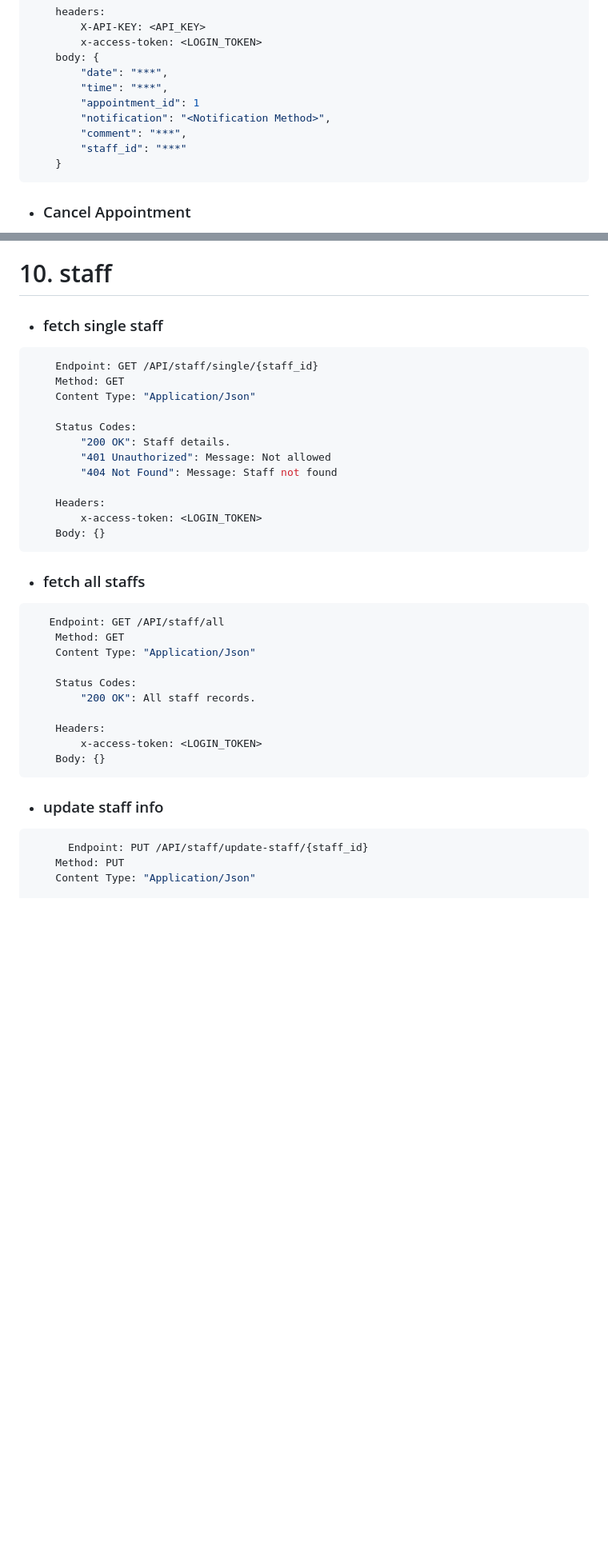
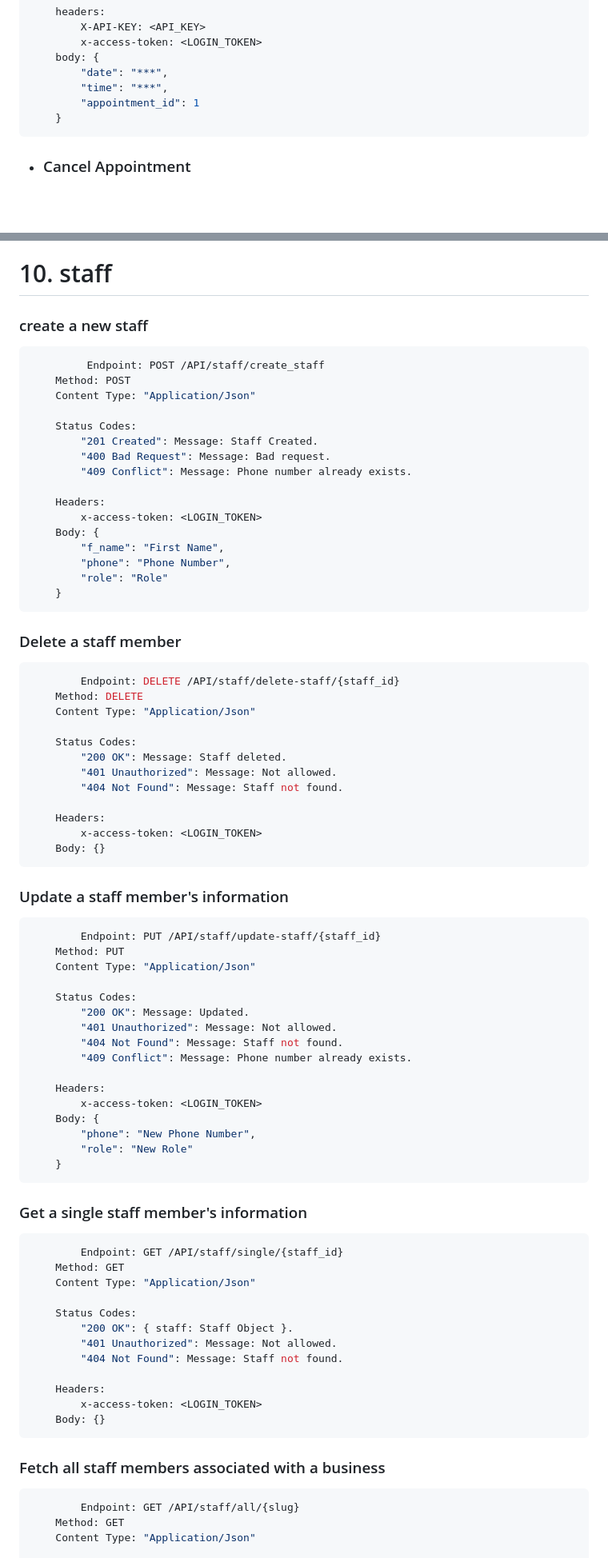
Before and after one commit to Soft-Craft-Tech/Pamba-Web, a Markdown page: Docs/endpoints_documentation.md, 2 parts joined by grey strips. Shown: that part at 80% size. GitHub-like rendering; blank space fills up the shorter version.

Commit message:
updated endpoint docs

````diff
--- a/Docs/endpoints_documentation.md
+++ b/Docs/endpoints_documentation.md
@@ -665,9 +679,6 @@ Reschedule client's appointments.
         "date": "***",
         "time": "***",
         "appointment_id": 1
-        "notification": "<Notification Method>",
-        "comment": "***",
-        "staff_id": "***"
     }
 ```
 
@@ -1145,38 +1128,78 @@ Value of {slug} refers to the slug value for the business.
     }
 ```
 # 10. staff
-* ### fetch single staff
+### create a new staff
 ```javascript
-    Endpoint: GET /API/staff/single/{staff_id}
-    Method: GET
+         Endpoint: POST /API/staff/create_staff
+    Method: POST
     Content Type: "Application/Json"
 
     Status Codes:
-        "200 OK": Staff details.
-        "401 Unauthorized": Message: Not allowed
-        "404 Not Found": Message: Staff not found
+        "201 Created": Message: Staff Created.
+        "400 Bad Request": Message: Bad request.
+        "409 Conflict": Message: Phone number already exists.
+
+    Headers:
+        x-access-token: <LOGIN_TOKEN>
+    Body: {
+        "f_name": "First Name",
+        "phone": "Phone Number",
+        "role": "Role"
+    }
+```
+### Delete a staff member
+```javascript
+        Endpoint: DELETE /API/staff/delete-staff/{staff_id}
+    Method: DELETE
+    Content Type: "Application/Json"
+
+    Status Codes:
+        "200 OK": Message: Staff deleted.
+        "401 Unauthorized": Message: Not allowed.
+        "404 Not Found": Message: Staff not found.
 
     Headers:
         x-access-token: <LOGIN_TOKEN>
     Body: {}
 ```
-* ### fetch all staffs
+### Update a staff member's information
 ```javascript
-   Endpoint: GET /API/staff/all
+        Endpoint: PUT /API/staff/update-staff/{staff_id}
+    Method: PUT
+    Content Type: "Application/Json"
+
+    Status Codes:
+        "200 OK": Message: Updated.
+        "401 Unauthorized": Message: Not allowed.
+        "404 Not Found": Message: Staff not found.
+        "409 Conflict": Message: Phone number already exists.
+
+    Headers:
+        x-access-token: <LOGIN_TOKEN>
+    Body: {
+        "phone": "New Phone Number",
+        "role": "New Role"
+    }
+```
+### Get a single staff member's information
+```javascript
+        Endpoint: GET /API/staff/single/{staff_id}
     Method: GET
     Content Type: "Application/Json"
 
     Status Codes:
-        "200 OK": All staff records.
+        "200 OK": { staff: Staff Object }.
+        "401 Unauthorized": Message: Not allowed.
+        "404 Not Found": Message: Staff not found.
 
     Headers:
         x-access-token: <LOGIN_TOKEN>
     Body: {}
 ```
-* ### update staff info
+### Fetch all staff members associated with a business
 ```javascript
-      Endpoint: PUT /API/staff/update-staff/{staff_id}
-    Method: PUT
+        Endpoint: GET /API/staff/all/{slug}
+    Method: GET
     Content Type: "Application/Json"
 
     Status Codes:
````
Also changed, not shown: other parts of Docs/endpoints_documentation.md (+51 -45 lines).
